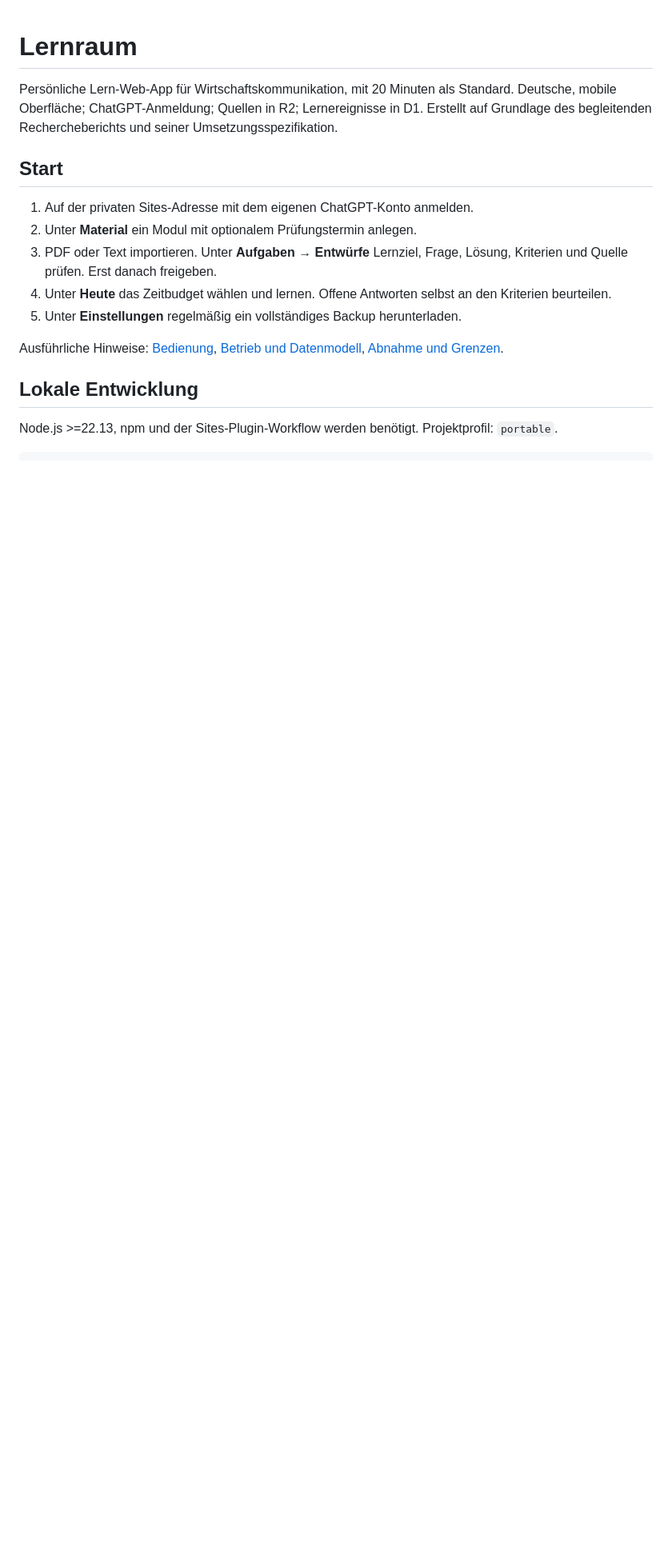
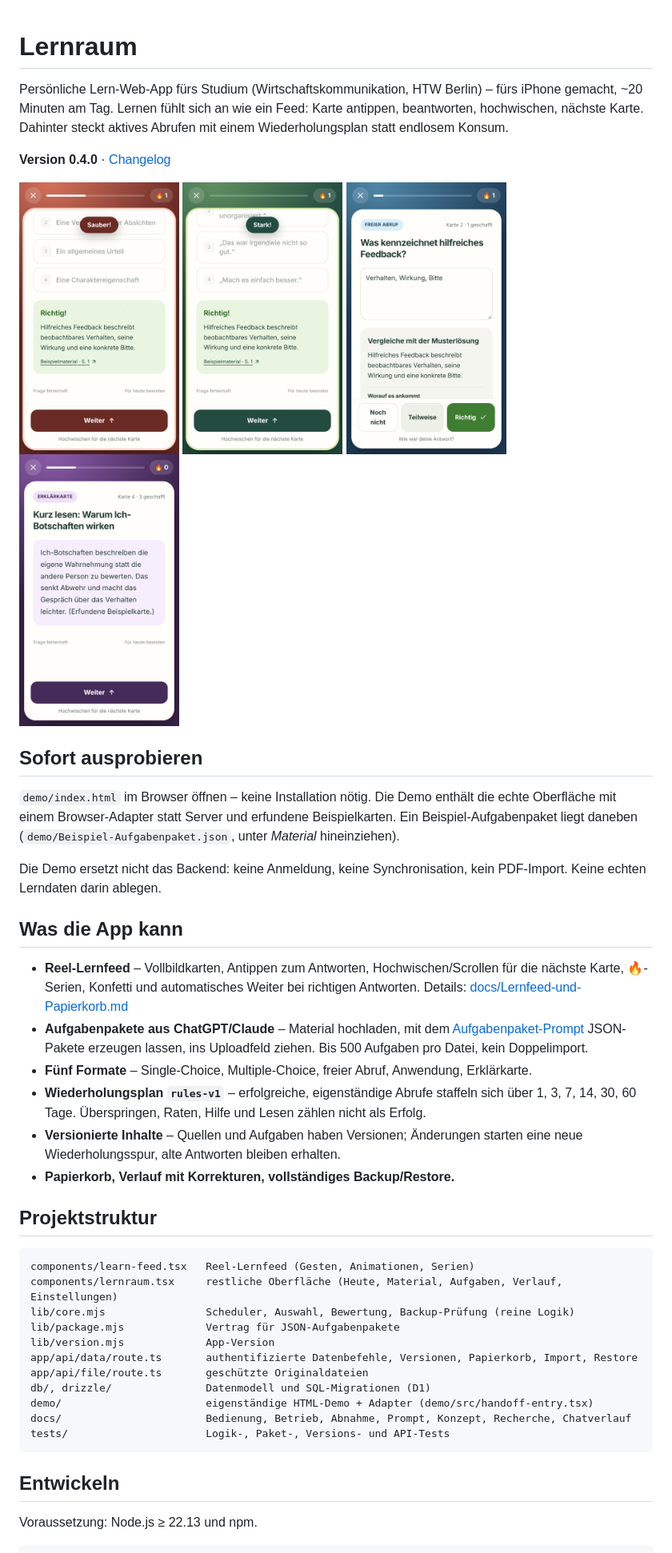
Before and after one commit to josesfriesen28/lernraum, a Markdown page: README.md, the part around one of its changes. Shown at 80% size. Rendered like a GitHub page; pictures changed too: docs/screenshots/feed-auswahl.png (added), docs/screenshots/feed-erklaerkarte.png (added), docs/screenshots/feed-richtig.png (added); blank space fills up the shorter version.

````diff
--- a/README.md
+++ b/README.md
@@ -1,19 +1,49 @@
 # Lernraum
 
-Persönliche Lern-Web-App für Wirtschaftskommunikation, mit 20 Minuten als Standard. Deutsche, mobile Oberfläche; ChatGPT-Anmeldung; Quellen in R2; Lernereignisse in D1. Erstellt auf Grundlage des begleitenden Rechercheberichts und seiner Umsetzungsspezifikation.
+Persönliche Lern-Web-App fürs Studium (Wirtschaftskommunikation, HTW Berlin) – fürs iPhone gemacht, ~20 Minuten am Tag. Lernen fühlt sich an wie ein Feed: Karte antippen, beantworten, hochwischen, nächste Karte. Dahinter steckt aktives Abrufen mit einem Wiederholungsplan statt endlosem Konsum.
 
-## Start
+**Version 0.4.0** · [Changelog](CHANGELOG.md)
 
-1. Auf der privaten Sites-Adresse mit dem eigenen ChatGPT-Konto anmelden.
-2. Unter **Material** ein Modul mit optionalem Prüfungstermin anlegen.
-3. PDF oder Text importieren. Unter **Aufgaben → Entwürfe** Lernziel, Frage, Lösung, Kriterien und Quelle prüfen. Erst danach freigeben.
-4. Unter **Heute** das Zeitbudget wählen und lernen. Offene Antworten selbst an den Kriterien beurteilen.
-5. Unter **Einstellungen** regelmäßig ein vollständiges Backup herunterladen.
+<p>
+<img src="docs/screenshots/feed-richtig.png" width="200" alt="Richtig beantwortete Single-Choice-Karte mit Serienzähler">
+<img src="docs/screenshots/feed-auswahl.png" width="200" alt="Falsch beantwortete Karte mit Auflösung">
+<img src="docs/screenshots/feed-selbstbewertung.png" width="200" alt="Offene Antwort mit Selbstbewertung">
+<img src="docs/screenshots/feed-erklaerkarte.png" width="200" alt="Erklärkarte">
+</p>
 
-Ausführliche Hinweise: [Bedienung](docs/Bedienung.md), [Betrieb und Datenmodell](docs/Betrieb.md), [Abnahme und Grenzen](docs/Abnahme.md).
+## Sofort ausprobieren
 
-## Lokale Entwicklung
+`demo/index.html` im Browser öffnen – keine Installation nötig. Die Demo enthält die echte Oberfläche mit einem Browser-Adapter statt Server und erfundene Beispielkarten. Ein Beispiel-Aufgabenpaket liegt daneben (`demo/Beispiel-Aufgabenpaket.json`, unter *Material* hineinziehen).
 
-Node.js >=22.13, npm und der Sites-Plugin-Workflow werden benötigt. Projektprofil: `portable`.
+Die Demo ersetzt nicht das Backend: keine Anmeldung, keine Synchronisation, kein PDF-Import. Keine echten Lerndaten darin ablegen.
+
+## Was die App kann
+
+- **Reel-Lernfeed** – Vollbildkarten, Antippen zum Antworten, Hochwischen/Scrollen für die nächste Karte, 🔥-Serien, Konfetti und automatisches Weiter bei richtigen Antworten. Details: [docs/Lernfeed-und-Papierkorb.md](docs/Lernfeed-und-Papierkorb.md)
+- **Aufgabenpakete aus ChatGPT/Claude** – Material hochladen, mit dem [Aufgabenpaket-Prompt](docs/Aufgabenpaket-Prompt.md) JSON-Pakete erzeugen lassen, ins Uploadfeld ziehen. Bis 500 Aufgaben pro Datei, kein Doppelimport.
+- **Fünf Formate** – Single-Choice, Multiple-Choice, freier Abruf, Anwendung, Erklärkarte.
+- **Wiederholungsplan `rules-v1`** – erfolgreiche, eigenständige Abrufe staffeln sich über 1, 3, 7, 14, 30, 60 Tage. Überspringen, Raten, Hilfe und Lesen zählen nicht als Erfolg.
+- **Versionierte Inhalte** – Quellen und Aufgaben haben Versionen; Änderungen starten eine neue Wiederholungsspur, alte Antworten bleiben erhalten.
+- **Papierkorb, Verlauf mit Korrekturen, vollständiges Backup/Restore.**
+
+## Projektstruktur
+
+```
+components/learn-feed.tsx   Reel-Lernfeed (Gesten, Animationen, Serien)
+components/lernraum.tsx     restliche Oberfläche (Heute, Material, Aufgaben, Verlauf, Einstellungen)
+lib/core.mjs                Scheduler, Auswahl, Bewertung, Backup-Prüfung (reine Logik)
+lib/package.mjs             Vertrag für JSON-Aufgabenpakete
+lib/version.mjs             App-Version
+app/api/data/route.ts       authentifizierte Datenbefehle, Versionen, Papierkorb, Import, Restore
+app/api/file/route.ts       geschützte Originaldateien
+db/, drizzle/               Datenmodell und SQL-Migrationen (D1)
+demo/                       eigenständige HTML-Demo + Adapter (demo/src/handoff-entry.tsx)
+docs/                       Bedienung, Betrieb, Abnahme, Prompt, Konzept, Recherche, Chatverlauf
+tests/                      Logik-, Paket-, Versions- und API-Tests
+```
+
+## Entwickeln
+
+Voraussetzung: Node.js ≥ 22.13 und npm.
 
 ```sh
````
Also changed, not shown: other parts of README.md (+23 -26 lines), CHANGELOG.md (added, +60 -0 lines), docs/Entwicklung-und-Hosting.md (added, +56 -0 lines), docs/Lernfeed-und-Papierkorb.md (added, +35 -0 lines), docs/Scrollfeed-und-Papierkorb.md (deleted, +0 -9 lines), 11 other files.
